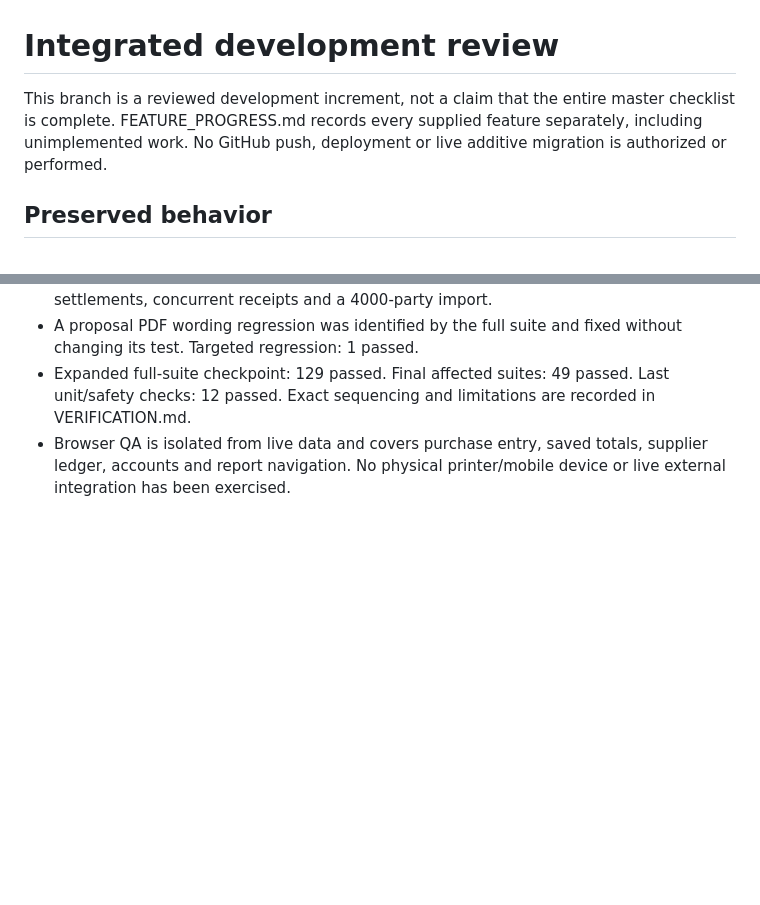
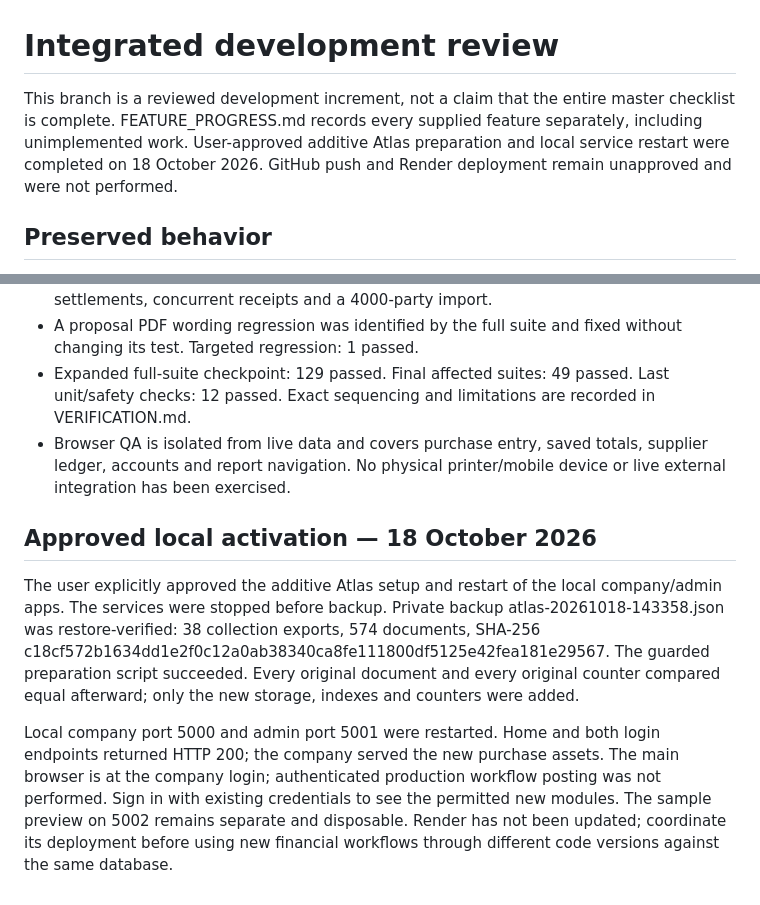
Before and after one commit to baangs6/Billing, a Markdown page: docs/IMPLEMENTATION_REVIEW.md, 2 parts joined by grey strips. Rendered like a GitHub page; blank space fills up the shorter version.

Commit message:
docs: record approved Atlas setup and local service activation

```diff
--- a/docs/IMPLEMENTATION_REVIEW.md
+++ b/docs/IMPLEMENTATION_REVIEW.md
@@ -1,6 +1,6 @@
 # Integrated development review
 
-This branch is a reviewed development increment, not a claim that the entire master checklist is complete. FEATURE_PROGRESS.md records every supplied feature separately, including unimplemented work. No GitHub push, deployment or live additive migration is authorized or performed.
+This branch is a reviewed development increment, not a claim that the entire master checklist is complete. FEATURE_PROGRESS.md records every supplied feature separately, including unimplemented work. User-approved additive Atlas preparation and local service restart were completed on 18 October 2026. GitHub push and Render deployment remain unapproved and were not performed.
 
 ## Preserved behavior
 
@@ -76,3 +76,9 @@ Not-implemented internal work is explicitly listed in FEATURE_PROGRESS.md: advan
 - A proposal PDF wording regression was identified by the full suite and fixed without changing its test. Targeted regression: 1 passed.
 - Expanded full-suite checkpoint: 129 passed. Final affected suites: 49 passed. Last unit/safety checks: 12 passed. Exact sequencing and limitations are recorded in VERIFICATION.md.
 - Browser QA is isolated from live data and covers purchase entry, saved totals, supplier ledger, accounts and report navigation. No physical printer/mobile device or live external integration has been exercised.
+
+## Approved local activation — 18 October 2026
+
+The user explicitly approved the additive Atlas setup and restart of the local company/admin apps. The services were stopped before backup. Private backup atlas-20261018-143358.json was restore-verified: 38 collection exports, 574 documents, SHA-256 c18cf572b1634dd1e2f0c12a0ab38340ca8fe111800df5125e42fea181e29567. The guarded preparation script succeeded. Every original document and every original counter compared equal afterward; only the new storage, indexes and counters were added.
+
+Local company port 5000 and admin port 5001 were restarted. Home and both login endpoints returned HTTP 200; the company served the new purchase assets. The main browser is at the company login; authenticated production workflow posting was not performed. Sign in with existing credentials to see the permitted new modules. The sample preview on 5002 remains separate and disposable. Render has not been updated; coordinate its deployment before using new financial workflows through different code versions against the same database.
```
Also changed, not shown: docs/FEATURE_PROGRESS.md (+2 -2 lines), docs/VERIFICATION.md (+1 -1 lines).
